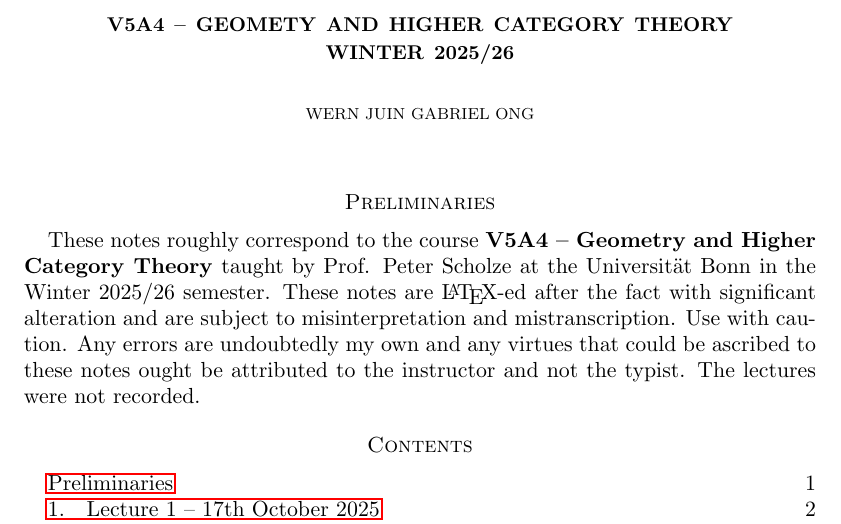
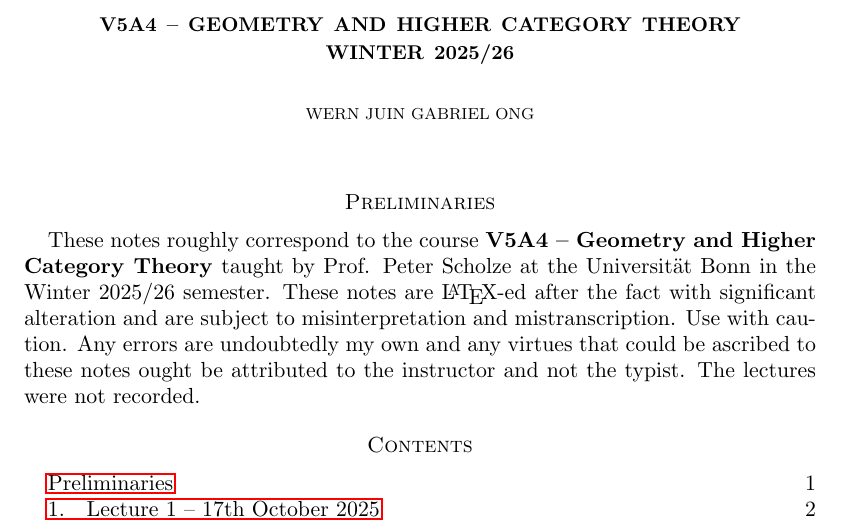
Before and after one commit to wgabrielong/Bonn-Winter-25-26, a LaTeX paper (V5A4-Geometry-Higher-Categories/Geometry_Higher_Categories_Notes.tex): part of page 1 of 8, cut so that both start at the same text. Compiled offline with pdfLaTeX.

Commit message:
Geometry_Higher_Categories_Notes.tex: fix typo

```diff
--- a/V5A4-Geometry-Higher-Categories/Geometry_Higher_Categories_Notes.tex
+++ b/V5A4-Geometry-Higher-Categories/Geometry_Higher_Categories_Notes.tex
@@ -41,7 +41,7 @@
 \setuptodonotes{color=blue!20, size=tiny}
 \begin{document}
 \large
-\title[Geomety and Higher Category Theory -- Bonn, Winter 2025/26]{V5A4 -- Geomety and Higher Category Theory \\ Winter 2025/26}
+\title[Geometry and Higher Category Theory -- Bonn, Winter 2025/26]{V5A4 -- Geometry and Higher Category Theory \\ Winter 2025/26}
 \author{Wern Juin Gabriel Ong}
 \address{Universit\"{a}t Bonn, Bonn, D-53113}
 \email{wgabrielong@uni-bonn.de}
```
